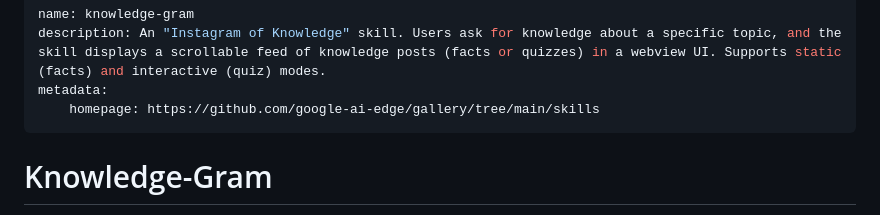
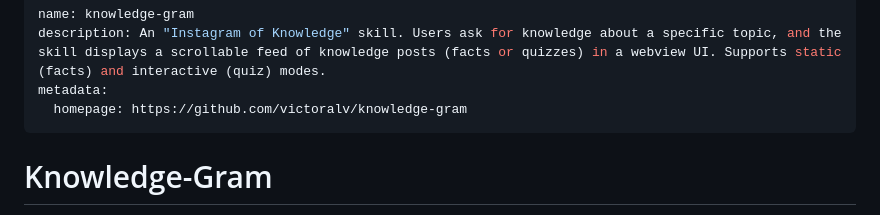
Before and after one commit to victoralv/knowledge-gram, a Markdown page: SKILL.md, the part around the change. Rendered like a GitHub page.

```diff
--- a/SKILL.md
+++ b/SKILL.md
@@ -2,7 +2,7 @@
 name: knowledge-gram
 description: An "Instagram of Knowledge" skill. Users ask for knowledge about a specific topic, and the skill displays a scrollable feed of knowledge posts (facts or quizzes) in a webview UI. Supports static (facts) and interactive (quiz) modes.
 metadata:
-	homepage: https://github.com/google-ai-edge/gallery/tree/main/skills
+  homepage: https://github.com/victoralv/knowledge-gram
 ---
 
 # Knowledge-Gram
```
